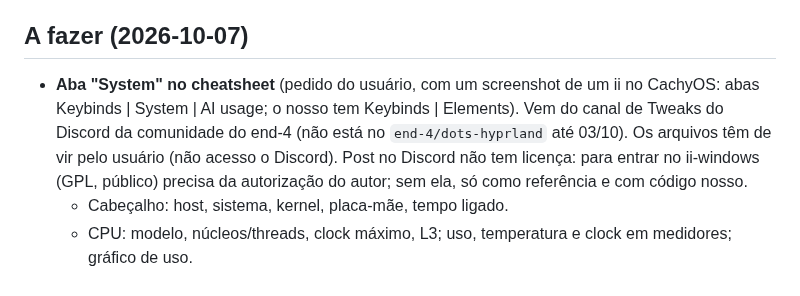
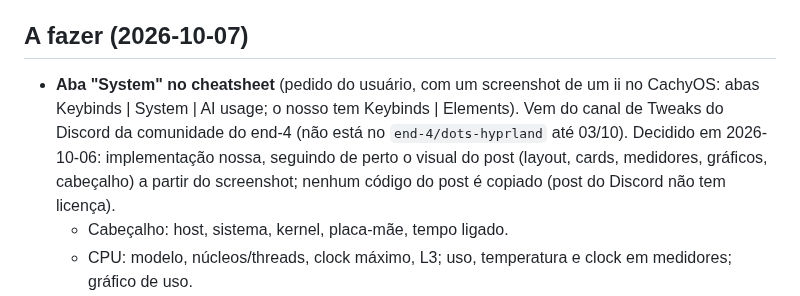
Before and after one commit to nunreasonable/ii-windows, a Markdown page: docs/HANDOFF.md, the part around the change. Rendered like a GitHub page.

Commit message:
handoff: system tab is our own, after the post's look

```diff
--- a/docs/HANDOFF.md
+++ b/docs/HANDOFF.md
@@ -174,7 +174,7 @@ Cada agente deixou os passos no próprio relatório. Os resumos estão em `docs/
 
 ## A fazer (2026-10-07)
 
-- **Aba "System" no cheatsheet** (pedido do usuário, com um screenshot de um ii no CachyOS: abas Keybinds | System | AI usage; o nosso tem Keybinds | Elements). Vem do canal de Tweaks do Discord da comunidade do end-4 (não está no `end-4/dots-hyprland` até 03/10). Os arquivos têm de vir pelo usuário (não acesso o Discord). Post no Discord não tem licença: para entrar no ii-windows (GPL, público) precisa da autorização do autor; sem ela, só como referência e com código nosso.
+- **Aba "System" no cheatsheet** (pedido do usuário, com um screenshot de um ii no CachyOS: abas Keybinds | System | AI usage; o nosso tem Keybinds | Elements). Vem do canal de Tweaks do Discord da comunidade do end-4 (não está no `end-4/dots-hyprland` até 03/10). Decidido em 2026-10-06: implementação nossa, seguindo de perto o visual do post (layout, cards, medidores, gráficos, cabeçalho) a partir do screenshot; nenhum código do post é copiado (post do Discord não tem licença).
   - Cabeçalho: host, sistema, kernel, placa-mãe, tempo ligado.
   - CPU: modelo, núcleos/threads, clock máximo, L3; uso, temperatura e clock em medidores; gráfico de uso.
   - GPU: modelo, VRAM, driver/VBIOS; uso, temperatura (e hotspot), VRAM usada; potência, clock, temperatura da VRAM, ventoinha; gráfico de uso.
```
